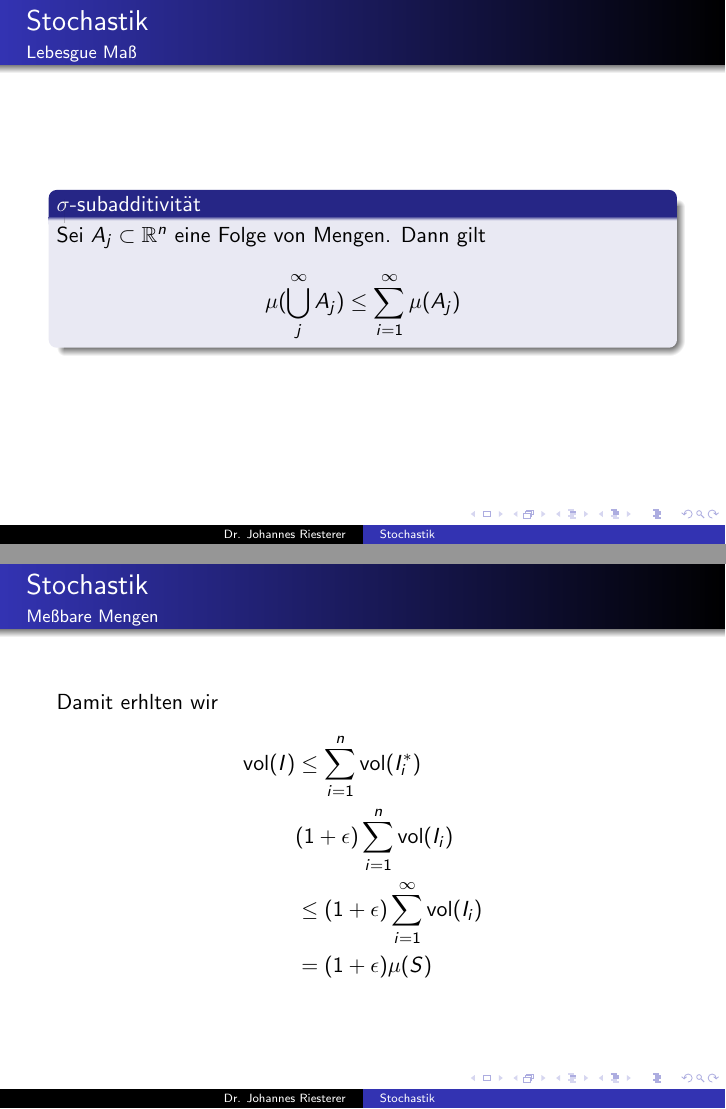
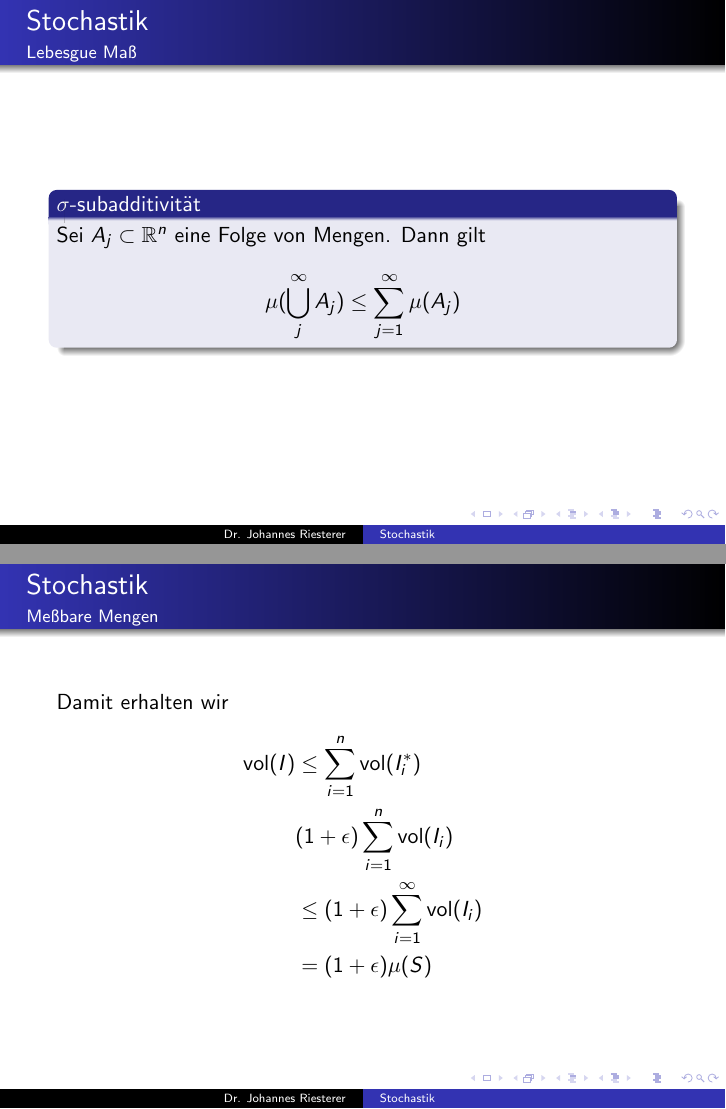
Before and after one commit to studio-fluffy/stochastik, LaTeX slides (Folien_TINF21CS1/dhbw_am_3.tex): pages 10 and 14 of 24, joined at a grey line. Compiled offline with pdfLaTeX.

Commit message:
index i zu j

```diff
--- a/Folien_TINF21CS1/dhbw_am_3.tex
+++ b/Folien_TINF21CS1/dhbw_am_3.tex
@@ -181,7 +181,7 @@ Da $A \subset B$ Teilmenge ist, sind Hüllquader von $B$  auch Hüllquader von $
     \begin{block}{$\sigma$-subadditivität}
 Sei $A_j \subset \mathbb{R}^n$ eine Folge von Mengen. Dann gilt
 \begin{align*}
-\mu (\bigcup_j^{\infty} A_j ) \leq \sum_{i=1}^{\infty} \mu(A_j)
+\mu (\bigcup_j^{\infty} A_j ) \leq \sum_{j=1}^{\infty} \mu(A_j)
 \end{align*}
 \end{block}
  \end{frame}
@@ -230,7 +230,7 @@ $$I \subset \bigcup_{i=1}^n I_i^*$$
 \begin{frame}
     \frametitle{Stochastik}
 \framesubtitle{Meßbare Mengen}
-Damit erhlten wir
+Damit erhalten wir
 \begin{align*}
     \text{vol}(I) & \leq \sum_{i=1}^n  \text{vol}(I_i^*) \\
 & (1 + \epsilon) \sum_{i=1}^n  \text{vol}(I_i) \\
```
Also changed, not shown: Folien_TINF21CS1/dhbw_am_3.pdf.
